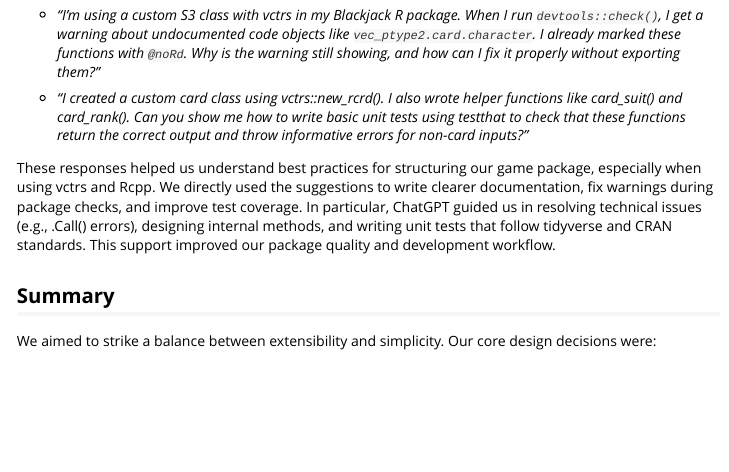
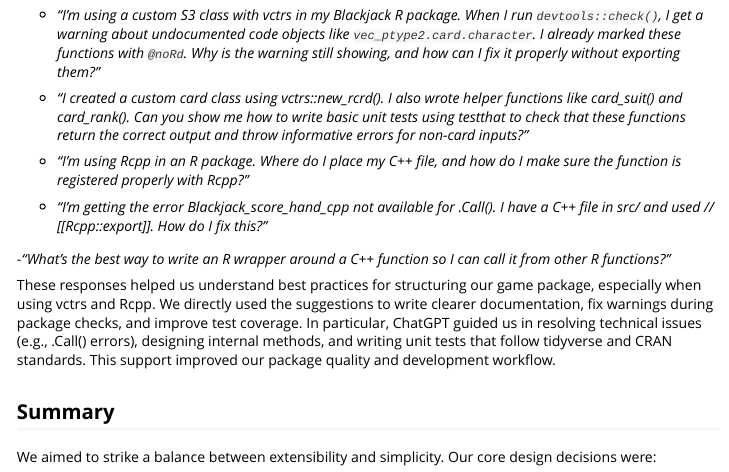
Before and after one commit to MonashARP/game-package-platypuses, an R Markdown document (vignettes/design-choices.Rmd): the page in a window 1100 px wide, from 3000 px down. Rendered offline with R 4.5, knitr and Pandoc, with nearby package versions.

Commit message:
added chatgpt prompts

```diff
--- a/vignettes/design-choices.Rmd
+++ b/vignettes/design-choices.Rmd
@@ -150,6 +150,12 @@ We used ChatGPT to assist with writing documentation, creating unit test example
 
 - *“I created a custom card class using vctrs::new_rcrd(). I also wrote helper functions like card_suit() and card_rank(). Can you show me how to write basic unit tests using testthat to check that these functions return the correct output and throw informative errors for non-card inputs?”*
 
+- *"I'm using Rcpp in an R package. Where do I place my C++ file, and how do I make sure the function is registered properly with Rcpp?"*
+
+- *"I'm getting the error Blackjack_score_hand_cpp not available for .Call(). I have a C++ file in src/ and used // [[Rcpp::export]]. How do I fix this?"*
+
+-*"What's the best way to write an R wrapper around a C++ function so I can call it from other R functions?"*
+
 These responses helped us understand best practices for structuring our game package, especially when using vctrs and Rcpp. We directly used the suggestions to write clearer documentation, fix warnings during package checks, and improve test coverage. In particular, ChatGPT guided us in resolving technical issues (e.g., .Call() errors), designing internal methods, and writing unit tests that follow tidyverse and CRAN standards. This support improved our package quality and development workflow.
 
 ## Summary
```
